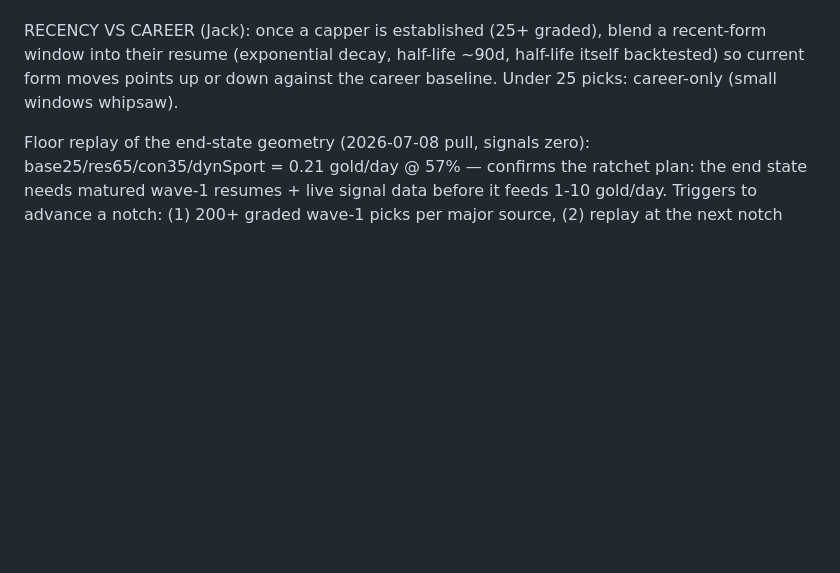
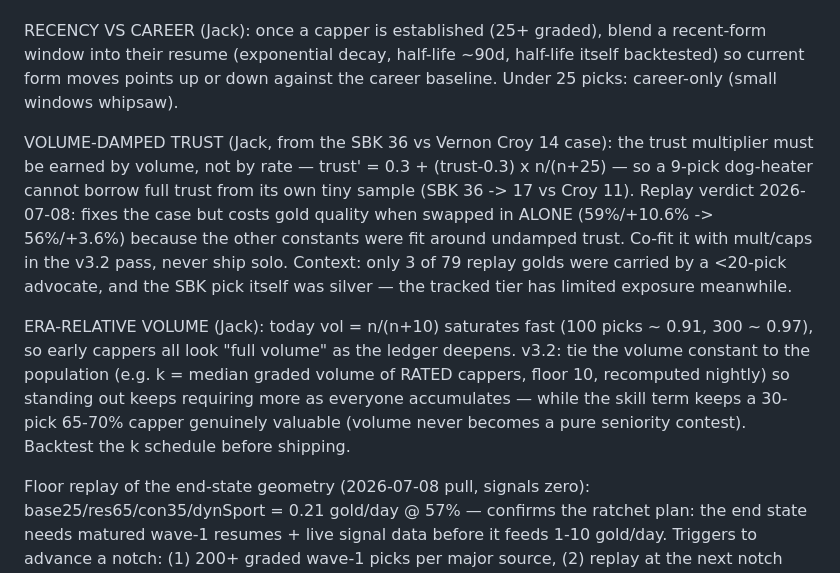
Before and after one commit to bettsentertainmentg-coder/cappingalpha.com, a Markdown page: docs/CA_ALGORITHM_V3.md, the part around the change. GitHub-like rendering; blank space fills up the shorter version.

Commit message:
docs: v3.2 spec additions — volume-damped trust (co-fit only) + era-relative volume
Co-Authored-By: claude-flow <ruv@ruv.net>

```diff
--- a/docs/CA_ALGORITHM_V3.md
+++ b/docs/CA_ALGORITHM_V3.md
@@ -816,6 +816,24 @@ recent-form window into their resume (exponential decay, half-life ~90d,
 half-life itself backtested) so current form moves points up or down against
 the career baseline. Under 25 picks: career-only (small windows whipsaw).
 
+VOLUME-DAMPED TRUST (Jack, from the SBK 36 vs Vernon Croy 14 case): the trust
+multiplier must be earned by volume, not by rate — trust' = 0.3 + (trust-0.3)
+x n/(n+25) — so a 9-pick dog-heater cannot borrow full trust from its own tiny
+sample (SBK 36 -> 17 vs Croy 11). Replay verdict 2026-07-08: fixes the case but
+costs gold quality when swapped in ALONE (59%/+10.6% -> 56%/+3.6%) because the
+other constants were fit around undamped trust. Co-fit it with mult/caps in the
+v3.2 pass, never ship solo. Context: only 3 of 79 replay golds were carried by
+a <20-pick advocate, and the SBK pick itself was silver — the tracked tier has
+limited exposure meanwhile.
+
+ERA-RELATIVE VOLUME (Jack): today vol = n/(n+10) saturates fast (100 picks ~
+0.91, 300 ~ 0.97), so early cappers all look "full volume" as the ledger
+deepens. v3.2: tie the volume constant to the population (e.g. k = median
+graded volume of RATED cappers, floor 10, recomputed nightly) so standing out
+keeps requiring more as everyone accumulates — while the skill term keeps a
+30-pick 65-70% capper genuinely valuable (volume never becomes a pure seniority
+contest). Backtest the k schedule before shipping.
+
 Floor replay of the end-state geometry (2026-07-08 pull, signals zero):
 base25/res65/con35/dynSport = 0.21 gold/day @ 57% — confirms the ratchet plan:
 the end state needs matured wave-1 resumes + live signal data before it feeds
```
